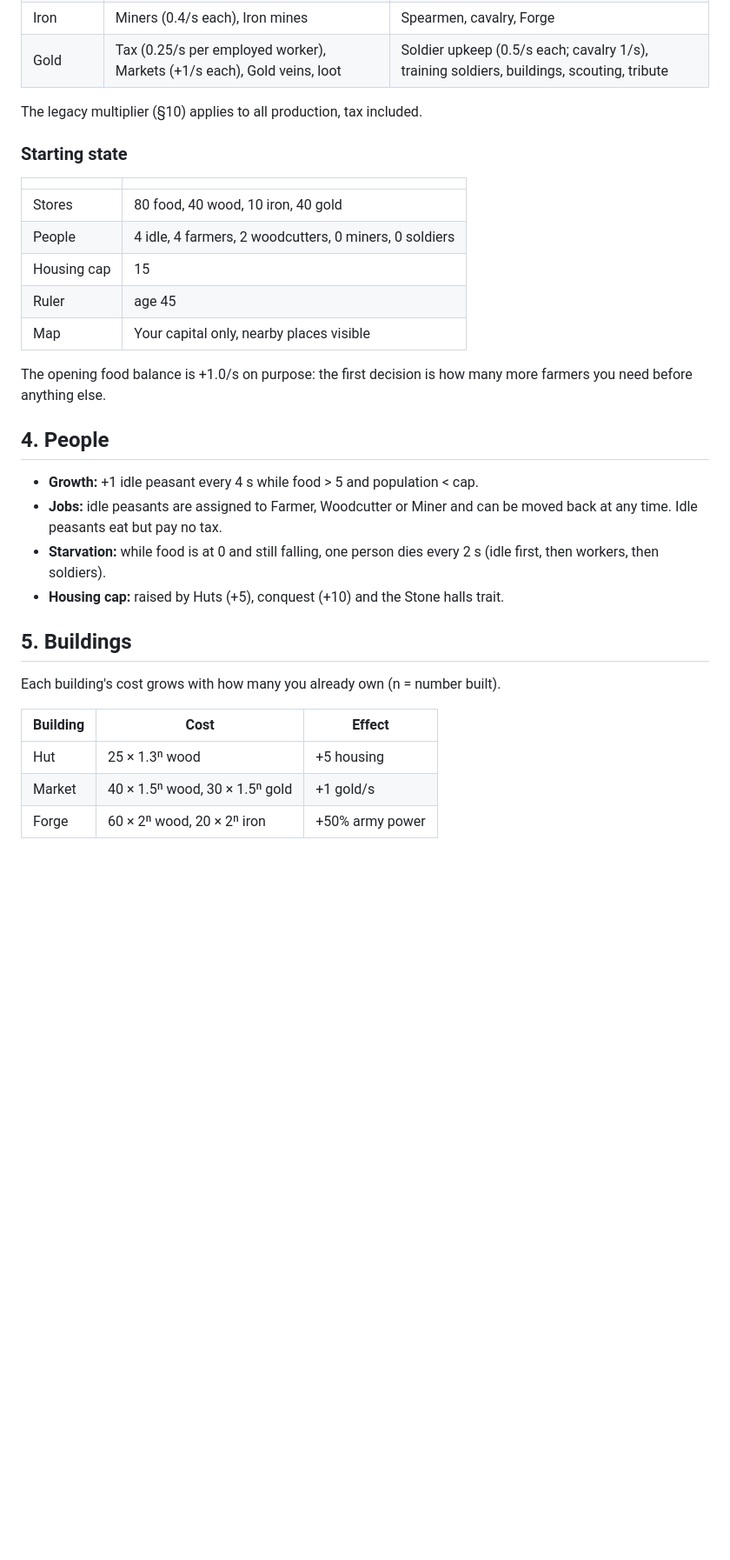
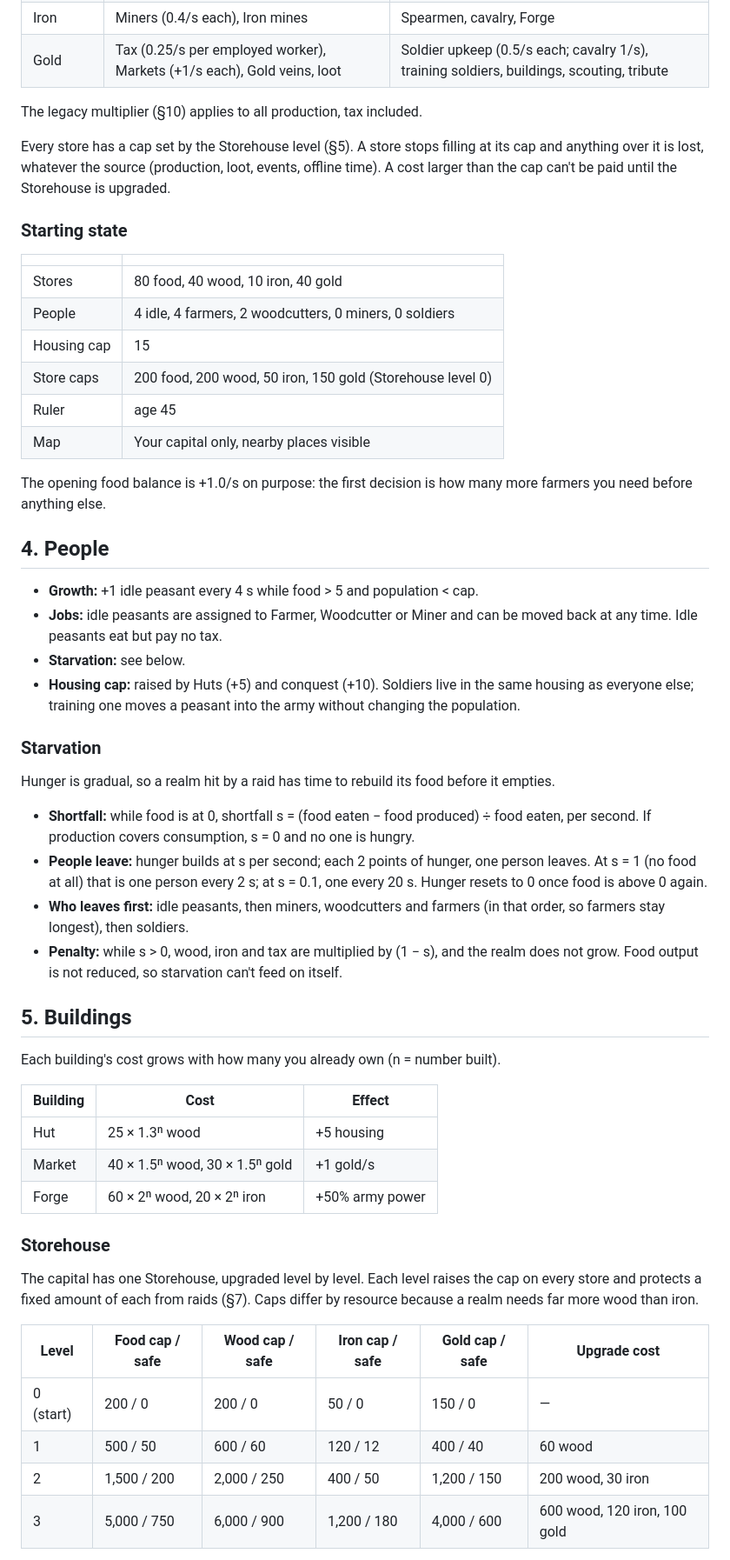
Before and after one commit to danhquach/realmfall, a Markdown page: docs/design.md, the part around one of its changes. Shown at 87% size. Rendered like a GitHub page; blank space fills up the shorter version.

Commit message:
Design: gradual starvation, Storehouse caps, drop Stone halls (#48)
- Starvation scales with the food shortfall instead of one death per 2 s,
  with an output penalty that spares food so it can't spiral.
- Every store has a per-resource cap set by the Storehouse level, which
  also protects a fixed amount from raids.
- Remove the Stone halls trait; housing upgrades move to research.
- Offline progress replays in fixed steps; drop an outside project name.

Co-authored-by: Claude Opus 5.5 <noreply@anthropic.com>

```diff
--- a/docs/design.md
+++ b/docs/design.md
@@ -47,6 +47,11 @@ inherits a weakened realm with a legacy bonus → repeat, stronger.
 
 The legacy multiplier (§10) applies to all production, tax included.
 
+Every store has a cap set by the Storehouse level (§5). A store stops filling at
+its cap and anything over it is lost, whatever the source (production, loot,
+events, offline time). A cost larger than the cap can't be paid until the
+Storehouse is upgraded.
+
 ### Starting state
 
 | | |
@@ -54,6 +59,7 @@ The legacy multiplier (§10) applies to all production, tax included.
 | Stores | 80 food, 40 wood, 10 iron, 40 gold |
 | People | 4 idle, 4 farmers, 2 woodcutters, 0 miners, 0 soldiers |
 | Housing cap | 15 |
+| Store caps | 200 food, 200 wood, 50 iron, 150 gold (Storehouse level 0) |
 | Ruler | age 45 |
 | Map | Your capital only, nearby places visible |
 
@@ -65,9 +71,27 @@ more farmers you need before anything else.
 - **Growth:** +1 idle peasant every 4 s while food > 5 and population < cap.
 - **Jobs:** idle peasants are assigned to Farmer, Woodcutter or Miner and can be
   moved back at any time. Idle peasants eat but pay no tax.
-- **Starvation:** while food is at 0 and still falling, one person dies every 2 s
-  (idle first, then workers, then soldiers).
-- **Housing cap:** raised by Huts (+5), conquest (+10) and the Stone halls trait.
+- **Starvation:** see below.
+- **Housing cap:** raised by Huts (+5) and conquest (+10). Soldiers live in
+  the same housing as everyone else; training one moves a peasant into the army
+  without changing the population.
+
+### Starvation
+
+Hunger is gradual, so a realm hit by a raid has time to rebuild its food before
+it empties.
+
+- **Shortfall:** while food is at 0, shortfall s = (food eaten − food produced)
+  ÷ food eaten, per second. If production covers consumption, s = 0 and no one
+  is hungry.
+- **People leave:** hunger builds at s per second; each 2 points of hunger, one
+  person leaves. At s = 1 (no food at all) that is one person every 2 s; at
+  s = 0.1, one every 20 s. Hunger resets to 0 once food is above 0 again.
+- **Who leaves first:** idle peasants, then miners, woodcutters and farmers (in
+  that order, so farmers stay longest), then soldiers.
+- **Penalty:** while s > 0, wood, iron and tax are multiplied by (1 − s), and
+  the realm does not grow. Food output is not reduced, so starvation can't feed
+  on itself.
 
 ## 5. Buildings
 
@@ -78,3 +102,17 @@ Each building's cost grows with how many you already own (n = number built).
 | Hut | 25 × 1.3ⁿ wood | +5 housing |
 | Market | 40 × 1.5ⁿ wood, 30 × 1.5ⁿ gold | +1 gold/s |
 | Forge | 60 × 2ⁿ wood, 20 × 2ⁿ iron | +50% army power |
+
+### Storehouse
+
+The capital has one Storehouse, upgraded level by level. Each level raises the
+cap on every store and protects a fixed amount of each from raids (§7). Caps
+differ by resource because a realm needs far more wood than iron.
+
+| Level | Food cap / safe | Wood cap / safe | Iron cap / safe | Gold cap / safe | Upgrade cost |
+|---|---|---|---|---|---|
+| 0 (start) | 200 / 0 | 200 / 0 | 50 / 0 | 150 / 0 | — |
+| 1 | 500 / 50 | 600 / 60 | 120 / 12 | 400 / 40 | 60 wood |
+| 2 | 1,500 / 200 | 2,000 / 250 | 400 / 50 | 1,200 / 150 | 200 wood, 30 iron |
+| 3 | 5,000 / 750 | 6,000 / 900 | 1,200 / 180 | 4,000 / 600 | 600 wood, 120 iron, 100 gold |
+
```
Also changed, not shown: other parts of docs/design.md (+16 -6 lines).
